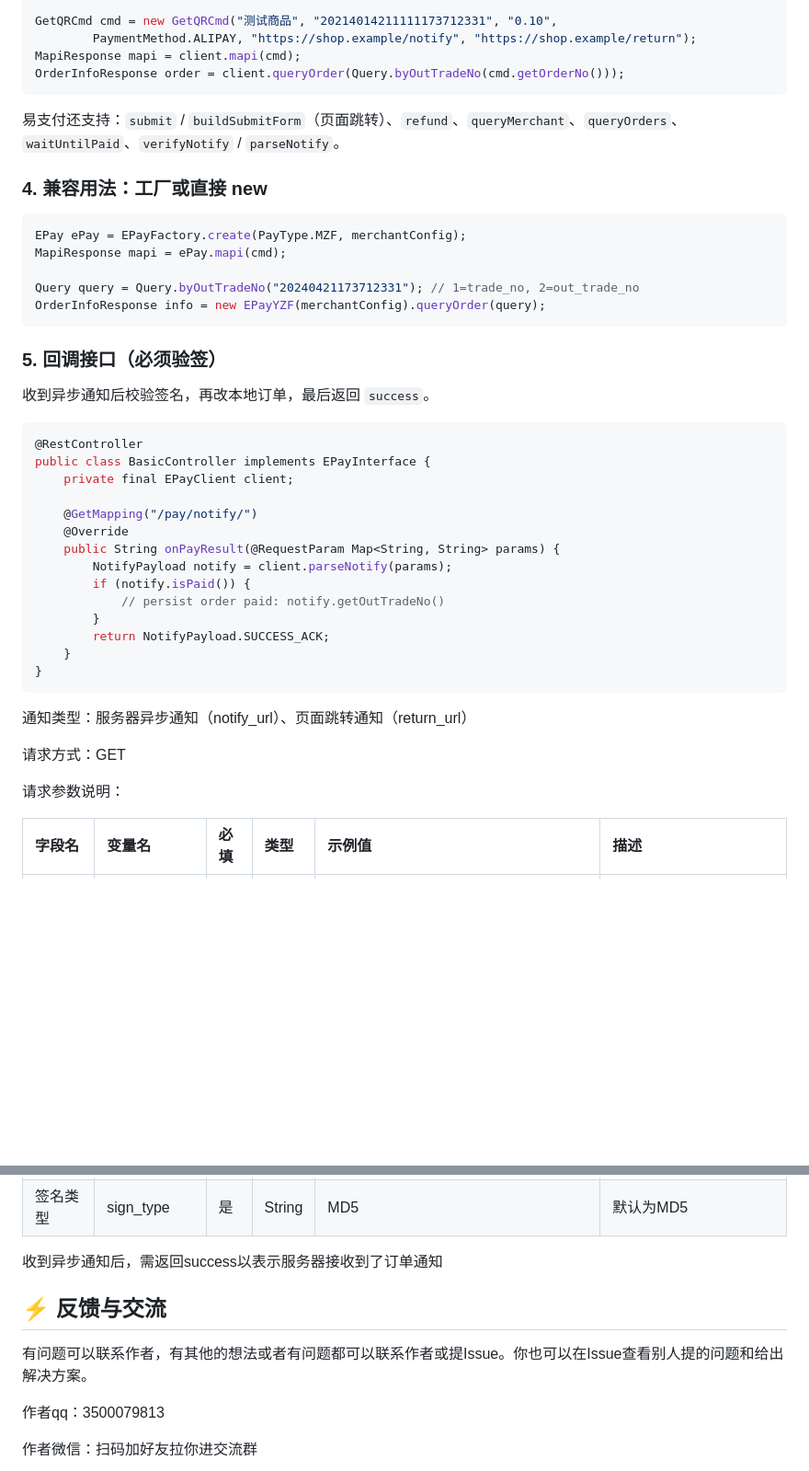
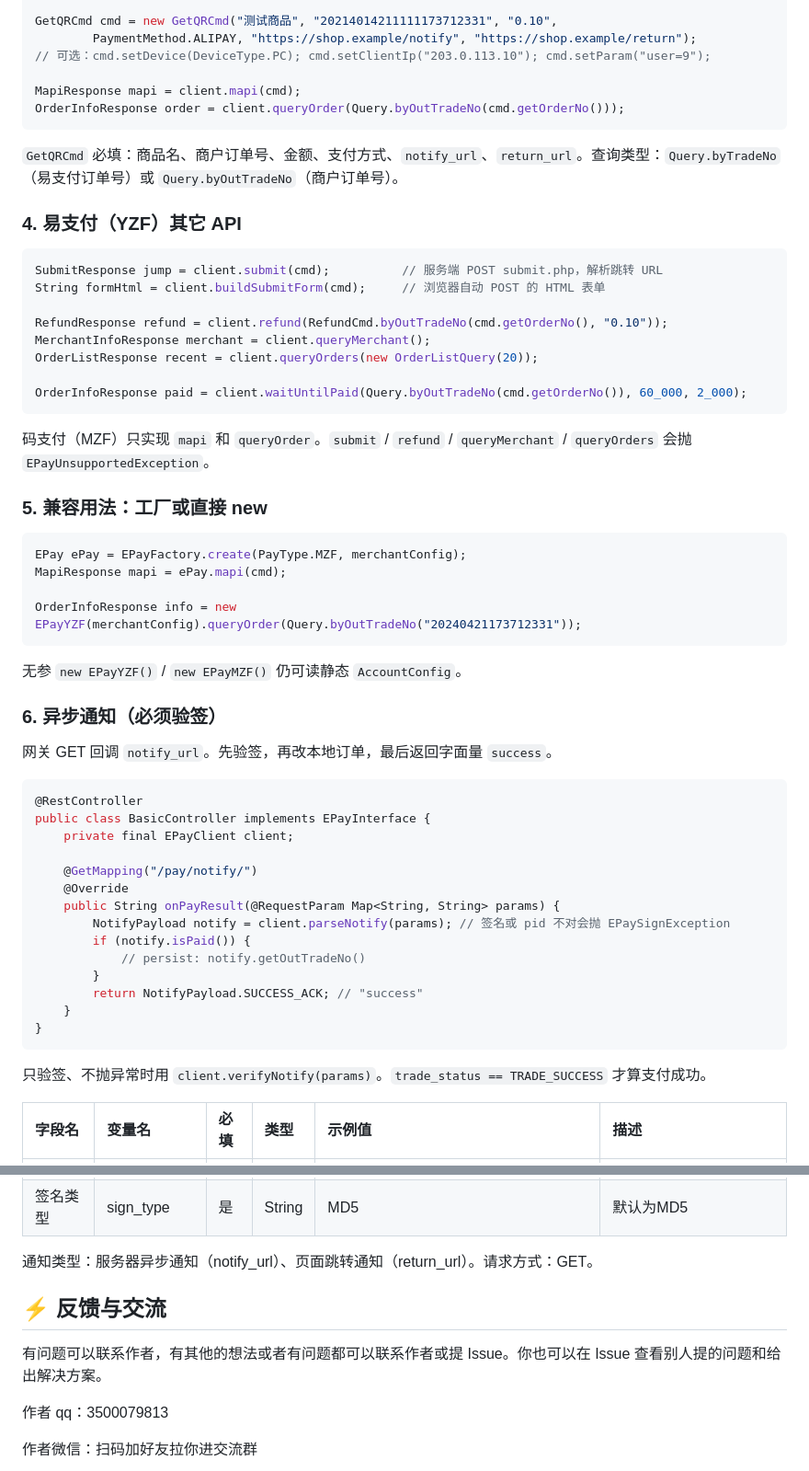
Before and after one commit to nb-sb/epay-sdk, a Markdown page: README.md, 2 parts joined by grey strips. Shown at 92% size. Drawn GitHub-style; blank space fills up the shorter version.

````diff
--- a/README.md
+++ b/README.md
@@ -66,25 +69,43 @@ EPayClient client = EPayClient.builder()
 
 GetQRCmd cmd = new GetQRCmd("测试商品", "20214014211111173712331", "0.10",
         PaymentMethod.ALIPAY, "https://shop.example/notify", "https://shop.example/return");
+// 可选：cmd.setDevice(DeviceType.PC); cmd.setClientIp("203.0.113.10"); cmd.setParam("user=9");
+
 MapiResponse mapi = client.mapi(cmd);
 OrderInfoResponse order = client.queryOrder(Query.byOutTradeNo(cmd.getOrderNo()));
 ```
 
-易支付还支持：`submit` / `buildSubmitForm`（页面跳转）、`refund`、`queryMerchant`、`queryOrders`、`waitUntilPaid`、`verifyNotify` / `parseNotify`。
+`GetQRCmd` 必填：商品名、商户订单号、金额、支付方式、`notify_url`、`return_url`。查询类型：`Query.byTradeNo`（易支付订单号）或 `Query.byOutTradeNo`（商户订单号）。
 
-### 4. 兼容用法：工厂或直接 new
+### 4. 易支付（YZF）其它 API
+
+```java
+SubmitResponse jump = client.submit(cmd);          // 服务端 POST submit.php，解析跳转 URL
+String formHtml = client.buildSubmitForm(cmd);     // 浏览器自动 POST 的 HTML 表单
+
+RefundResponse refund = client.refund(RefundCmd.byOutTradeNo(cmd.getOrderNo(), "0.10"));
+MerchantInfoResponse merchant = client.queryMerchant();
+OrderListResponse recent = client.queryOrders(new OrderListQuery(20));
+
+OrderInfoResponse paid = client.waitUntilPaid(Query.byOutTradeNo(cmd.getOrderNo()), 60_000, 2_000);
+```
+
+码支付（MZF）只实现 `mapi` 和 `queryOrder`。`submit` / `refund` / `queryMerchant` / `queryOrders` 会抛 `EPayUnsupportedException`。
+
+### 5. 兼容用法：工厂或直接 new
 
 ```java
 EPay ePay = EPayFactory.create(PayType.MZF, merchantConfig);
 MapiResponse mapi = ePay.mapi(cmd);
 
-Query query = Query.byOutTradeNo("20240421173712331"); // 1=trade_no, 2=out_trade_no
-OrderInfoResponse info = new EPayYZF(merchantConfig).queryOrder(query);
+OrderInfoResponse info = new EPayYZF(merchantConfig).queryOrder(Query.byOutTradeNo("20240421173712331"));
 ```
 
-### 5. 回调接口（必须验签）
+无参 `new EPayYZF()` / `new EPayMZF()` 仍可读静态 `AccountConfig`。
 
-收到异步通知后校验签名，再改本地订单，最后返回 `success`。
+### 6. 异步通知（必须验签）
+
+网关 GET 回调 `notify_url`。先验签，再改本地订单，最后返回字面量 `success`。
 
 ```java
 @RestController
@@ -94,20 +115,16 @@ public class BasicController implements EPayInterface {
     @GetMapping("/pay/notify/")
     @Override
     public String onPayResult(@RequestParam Map<String, String> params) {
-        NotifyPayload notify = client.parseNotify(params);
+        NotifyPayload notify = client.parseNotify(params); // 签名或 pid 不对会抛 EPaySignException
         if (notify.isPaid()) {
-            // persist order paid: notify.getOutTradeNo()
+            // persist: notify.getOutTradeNo()
         }
-        return NotifyPayload.SUCCESS_ACK;
+        return NotifyPayload.SUCCESS_ACK; // "success"
     }
 }
 ```
 
-通知类型：服务器异步通知（notify_url）、页面跳转通知（return_url）
-
-请求方式：GET
-
-请求参数说明：
+只验签、不抛异常时用 `client.verifyNotify(params)`。`trade_status == TRADE_SUCCESS` 才算支付成功。
 
 | 字段名       | 变量名       | 必填 | 类型   | 示例值                           | 描述                    |
 | :----------- | :----------- | :--- | :----- | :------------------------------- | :---------------------- |
@@ -122,13 +139,13 @@ public class BasicController implements EPayInterface {
 | 签名字符串   | sign         | 是   | String | 202cb962ac59075b964b07152d234b70 | 签名算法                |
 | 签名类型     | sign_type    | 是   | String | MD5                              | 默认为MD5               |
 
-收到异步通知后，需返回success以表示服务器接收到了订单通知
+通知类型：服务器异步通知（notify_url）、页面跳转通知（return_url）。请求方式：GET。
 
 ## ⚡ 反馈与交流
 
-有问题可以联系作者，有其他的想法或者有问题都可以联系作者或提Issue。你也可以在Issue查看别人提的问题和给出解决方案。
+有问题可以联系作者，有其他的想法或者有问题都可以联系作者或提 Issue。你也可以在 Issue 查看别人提的问题和给出解决方案。
 
-作者qq：3500079813
+作者 qq：3500079813
 
 作者微信：扫码加好友拉你进交流群
 
````
Also changed, not shown: other parts of README.md (+24 -21 lines).
